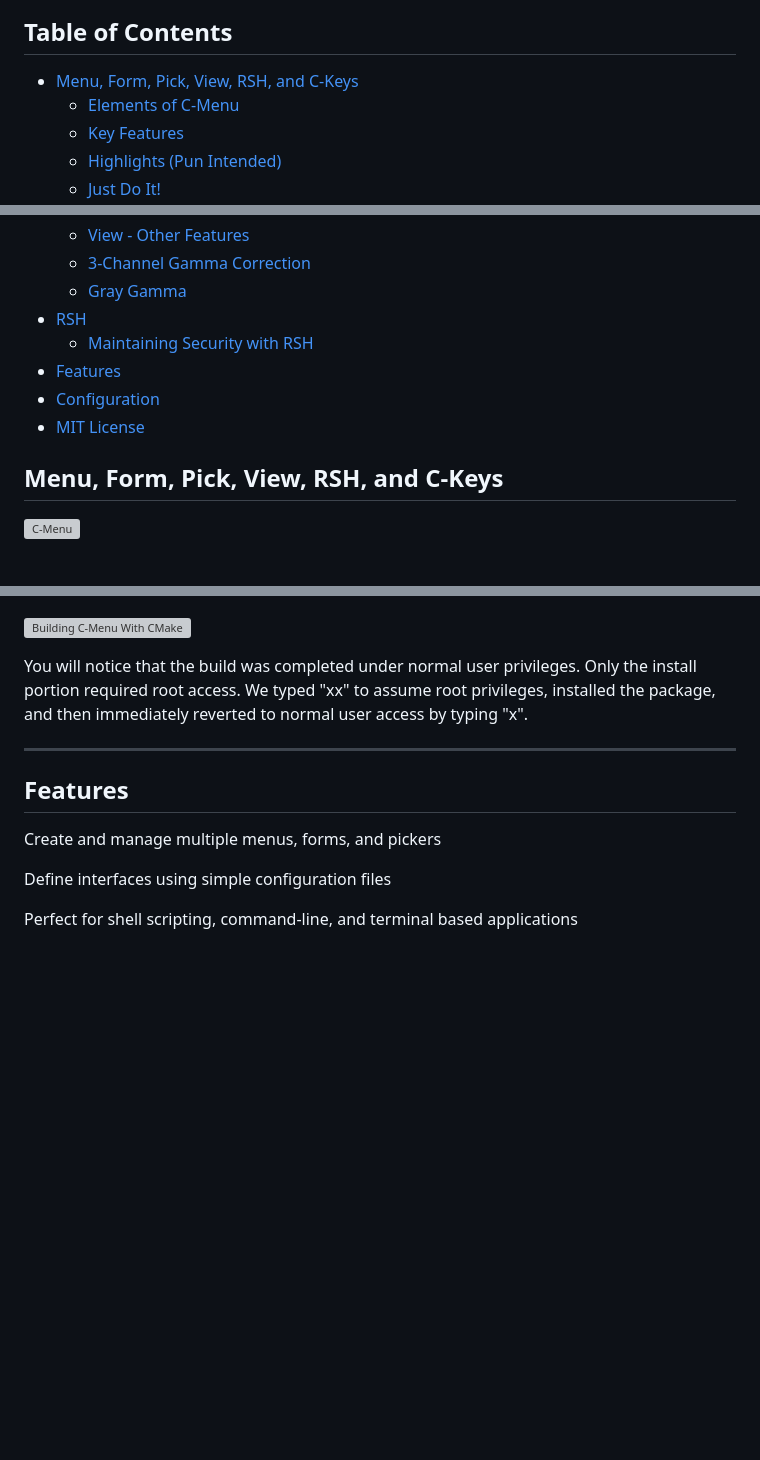
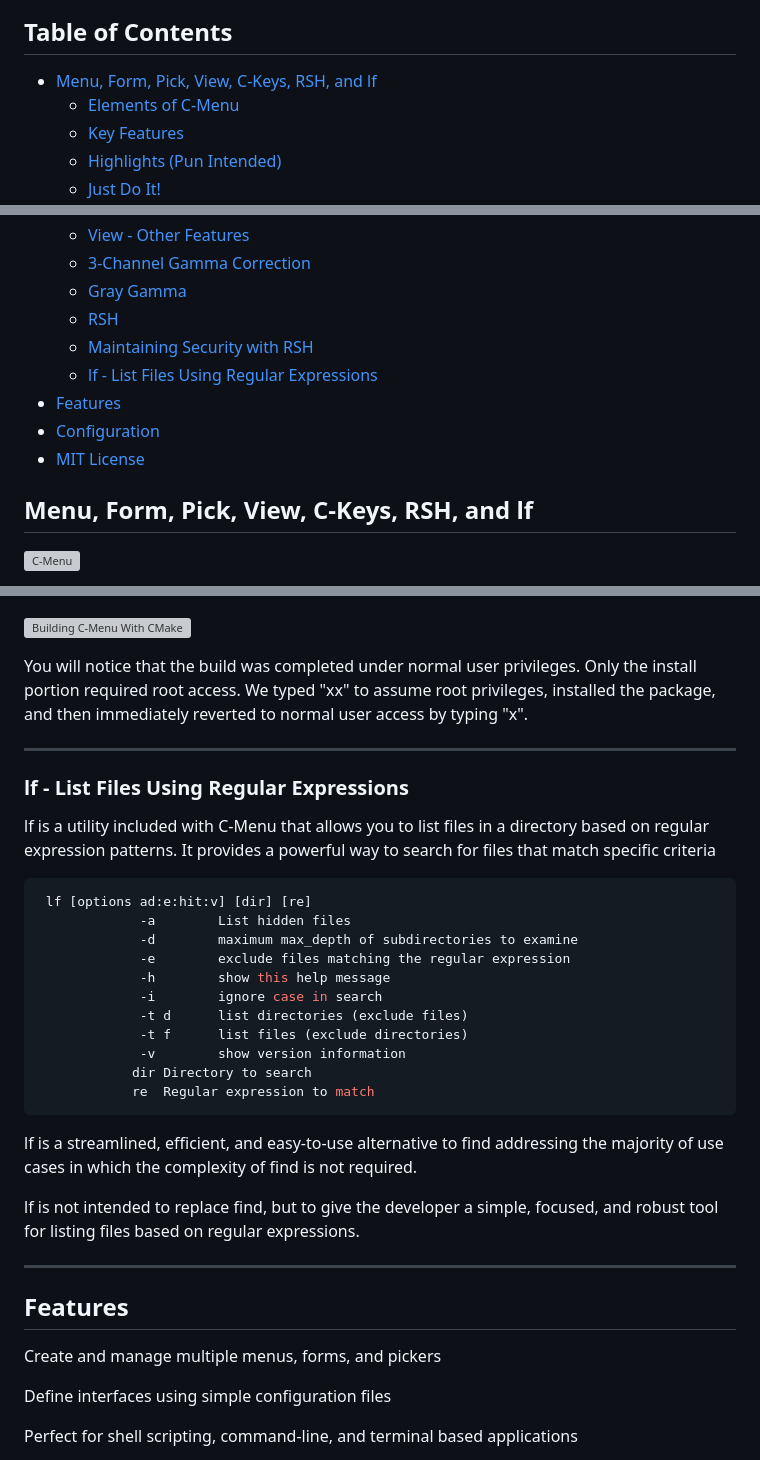
Before and after one commit to BillWaller/C-Menu, a Markdown page: README.md, 3 parts joined by grey strips. GitHub-like rendering; blank space fills up the shorter version; grey boxes are pictures that could not be loaded.

Commit message:
Added section on lf

````diff
--- a/README.md
+++ b/README.md
@@ -8,9 +8,10 @@
 
 ## Table of Contents
 
+
 <!-- mtoc-start -->
 
-* [Menu, Form, Pick, View, RSH, and C-Keys](#menu-form-pick-view-rsh-and-c-keys)
+* [Menu, Form, Pick, View, C-Keys, RSH, and lf](#menu-form-pick-view-c-keys-rsh-and-lf)
   * [Elements of C-Menu](#elements-of-c-menu)
   * [Key Features](#key-features)
   * [Highlights (Pun Intended)](#highlights-pun-intended)
@@ -32,15 +33,16 @@
   * [View - Other Features](#view---other-features)
   * [3-Channel Gamma Correction](#3-channel-gamma-correction)
   * [Gray Gamma](#gray-gamma)
-* [RSH](#rsh)
+  * [RSH](#rsh)
   * [Maintaining Security with RSH](#maintaining-security-with-rsh)
+  * [lf - List Files Using Regular Expressions](#lf---list-files-using-regular-expressions)
 * [Features](#features)
 * [Configuration](#configuration)
 * [MIT License](#mit-license)
 
 <!-- mtoc-end -->
 
-## Menu, Form, Pick, View, RSH, and C-Keys
+## Menu, Form, Pick, View, C-Keys, RSH, and lf
 
 ![C-Menu](screenshots/minitrc.png)
 
@@ -553,6 +557,34 @@ user access by typing "x".
 
 ---
 
+### lf - List Files Using Regular Expressions
+
+lf is a utility included with C-Menu that allows you to list files in a
+directory based on regular expression patterns. It provides a powerful way to
+search for files that match specific criteria
+
+```bash
+ lf [options ad:e:hit:v] [dir] [re]
+             -a        List hidden files
+             -d        maximum max_depth of subdirectories to examine
+             -e        exclude files matching the regular expression
+             -h        show this help message
+             -i        ignore case in search
+             -t d      list directories (exclude files)
+             -t f      list files (exclude directories)
+             -v        show version information
+            dir Directory to search
+            re  Regular expression to match
+```
+
+lf is a streamlined, efficient, and easy-to-use alternative to find addressing
+the majority of use cases in which the complexity of find is not required.
+
+lf is not intended to replace find, but to give the developer a simple, focused,
+and robust tool for listing files based on regular expressions.
+
+---
+
 ## Features
 
 Create and manage multiple menus, forms, and pickers
````
Also changed, not shown: other parts of README.md (+3 -1 lines).
